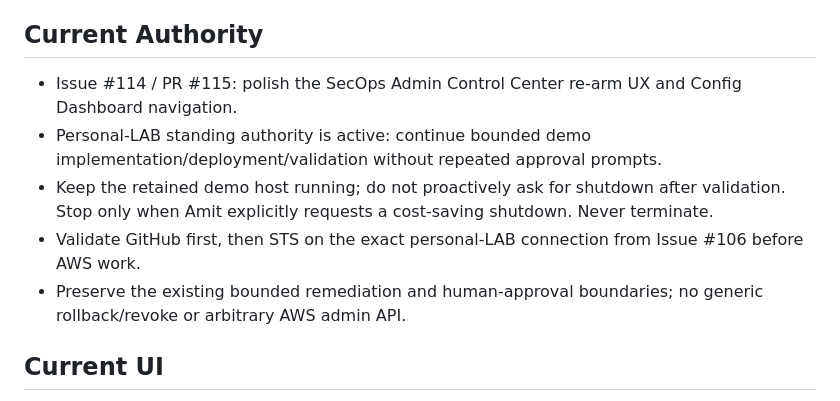
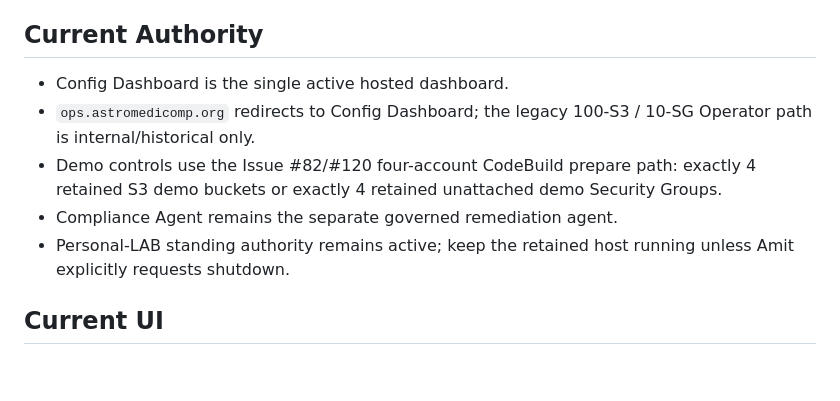
Before and after one commit to amitkarpe/aws-secops, a Markdown page: CONTEXT.md, the part around the change. Rendered like a GitHub page; blank space fills up the shorter version.

Commit message:
Issue #120: refresh unified dashboard context

```diff
--- a/CONTEXT.md
+++ b/CONTEXT.md
@@ -8,11 +8,11 @@ Updated: 2026-09-19
 
 ## Current Authority
 
-- Issue #114 / PR #115: polish the SecOps Admin Control Center re-arm UX and Config Dashboard navigation.
-- Personal-LAB standing authority is active: continue bounded demo implementation/deployment/validation without repeated approval prompts.
-- Keep the retained demo host running; do not proactively ask for shutdown after validation. Stop only when Amit explicitly requests a cost-saving shutdown. Never terminate.
-- Validate GitHub first, then STS on the exact personal-LAB connection from Issue #106 before AWS work.
-- Preserve the existing bounded remediation and human-approval boundaries; no generic rollback/revoke or arbitrary AWS admin API.
+- Config Dashboard is the single active hosted dashboard.
+- `ops.astromedicomp.org` redirects to Config Dashboard; the legacy 100-S3 / 10-SG Operator path is internal/historical only.
+- Demo controls use the Issue #82/#120 four-account CodeBuild prepare path: exactly 4 retained S3 demo buckets or exactly 4 retained unattached demo Security Groups.
+- Compliance Agent remains the separate governed remediation agent.
+- Personal-LAB standing authority remains active; keep the retained host running unless Amit explicitly requests shutdown.
 
 ## Current UI
 
```
